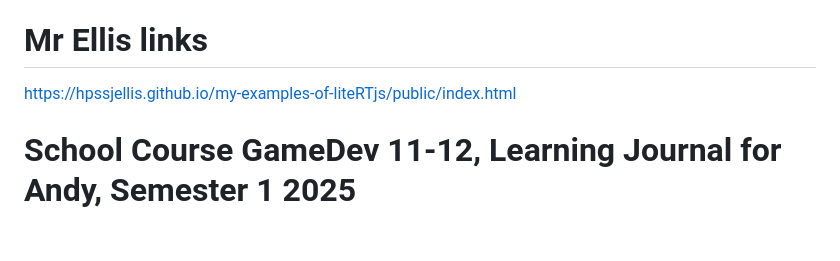
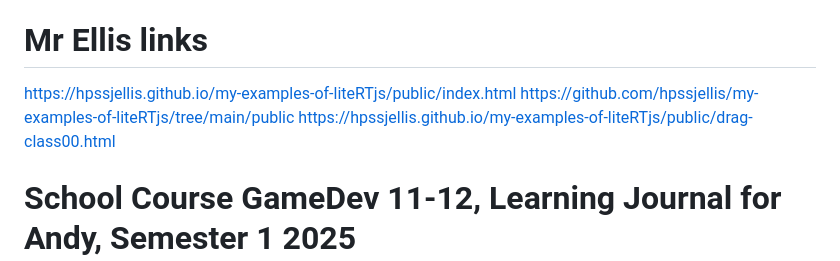
Before and after one commit to Andy-T800/gamedev11-Andy-2025, a Markdown page: README.md, the part around the change. Rendered like a GitHub page; blank space fills up the shorter version.

```diff
--- a/README.md
+++ b/README.md
@@ -2,6 +2,8 @@
 https://andy-t800.github.io/gamedev11-Andy-2025/public/index.html
 # Mr Ellis links
 https://hpssjellis.github.io/my-examples-of-liteRTjs/public/index.html
+https://github.com/hpssjellis/my-examples-of-liteRTjs/tree/main/public
+https://hpssjellis.github.io/my-examples-of-liteRTjs/public/drag-class00.html
 # School Course GameDev 11-12, Learning Journal for Andy, Semester 1 2025
 
 
```
